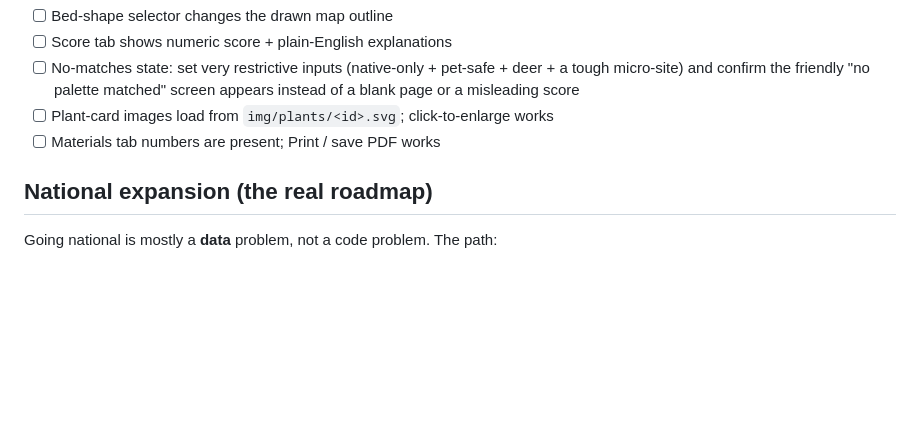
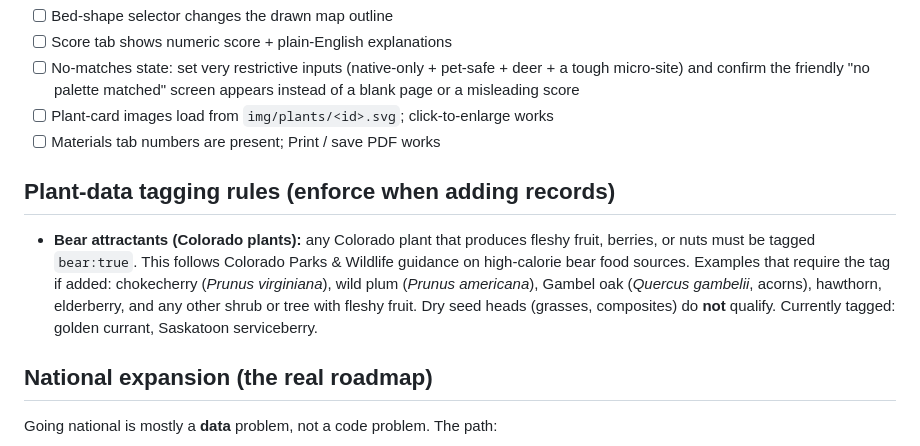
Before and after one commit to HiveFiveStudio/pollinator-studio, a Markdown page: CLAUDE.md, the part around the change. GitHub-like rendering; blank space fills up the shorter version.

Commit message:
Add bear attractant tagging rule to CLAUDE.md for future Colorado plant additions

```diff
--- a/CLAUDE.md
+++ b/CLAUDE.md
@@ -53,6 +53,15 @@ Update the version string in ALL of these places (search for the current version
 - [ ] Plant-card images load from `img/plants/<id>.svg`; click-to-enlarge works
 - [ ] Materials tab numbers are present; Print / save PDF works
 
+## Plant-data tagging rules (enforce when adding records)
+- **Bear attractants (Colorado plants):** any Colorado plant that produces fleshy
+  fruit, berries, or nuts must be tagged `bear:true`. This follows Colorado Parks &
+  Wildlife guidance on high-calorie bear food sources. Examples that require the tag
+  if added: chokecherry (*Prunus virginiana*), wild plum (*Prunus americana*), Gambel
+  oak (*Quercus gambelii*, acorns), hawthorn, elderberry, and any other shrub or tree
+  with fleshy fruit. Dry seed heads (grasses, composites) do **not** qualify.
+  Currently tagged: golden currant, Saskatoon serviceberry.
+
 ## National expansion (the real roadmap)
 Going national is mostly a **data** problem, not a code problem. The path:
 1. Map ZIP -> geography (USDA hardiness zone + state and/or EPA ecoregion).
```
